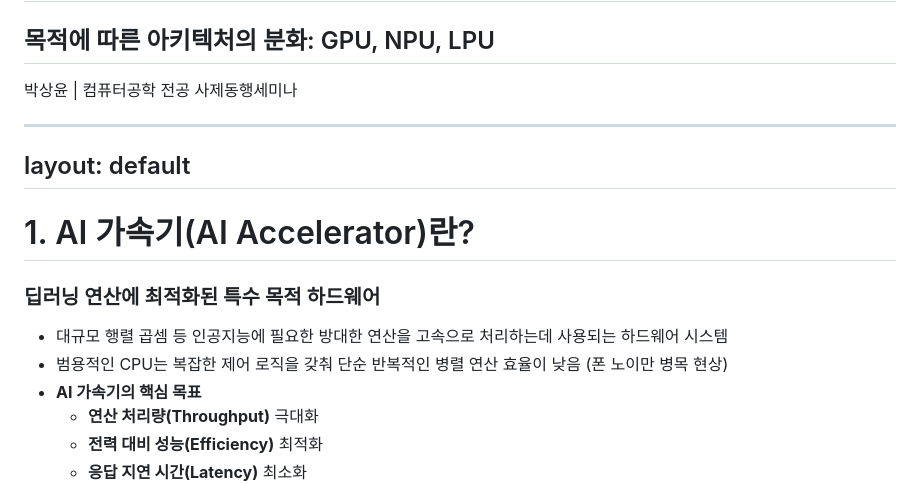
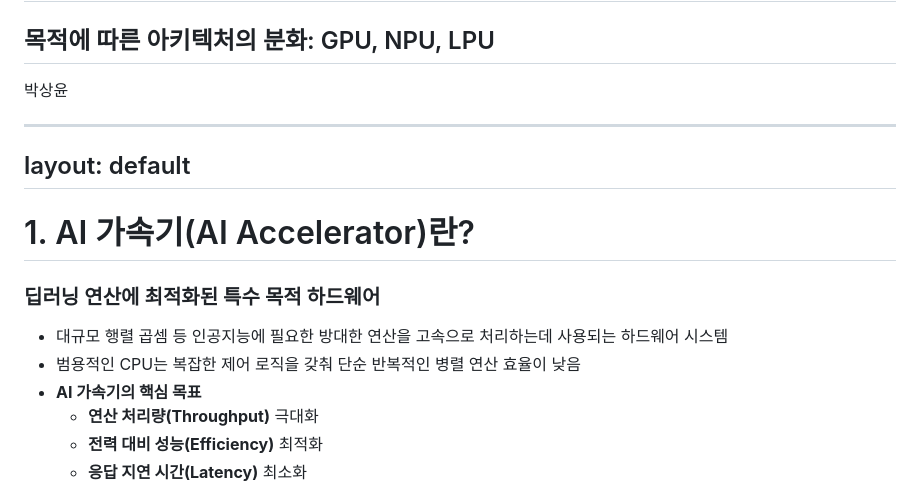
Before and after one commit to Park-Sangyun/sadongsae, a Markdown page: slides.md, the part around the change. GitHub-like rendering.

```diff
--- a/slides.md
+++ b/slides.md
@@ -13,7 +13,7 @@ title: AI 가속기의 종류 - GPU, NPU, LPU
 ## 목적에 따른 아키텍처의 분화: GPU, NPU, LPU
 
 <div class="pt-12">
-  <span class="opacity-50 text-sm">박상윤 | 컴퓨터공학 전공 사제동행세미나</span>
+  <span class="opacity-50 text-sm">박상윤</span>
 </div>
 
 ---
@@ -24,7 +24,7 @@ layout: default
 ### 딥러닝 연산에 최적화된 특수 목적 하드웨어
 
 - 대규모 행렬 곱셈 등 인공지능에 필요한 방대한 연산을 고속으로 처리하는데 사용되는 하드웨어 시스템
-- 범용적인 CPU는 복잡한 제어 로직을 갖춰 단순 반복적인 병렬 연산 효율이 낮음 (폰 노이만 병목 현상)
+- 범용적인 CPU는 복잡한 제어 로직을 갖춰 단순 반복적인 병렬 연산 효율이 낮음
 - **AI 가속기의 핵심 목표**
   - **연산 처리량(Throughput)** 극대화
   - **전력 대비 성능(Efficiency)** 최적화
```
